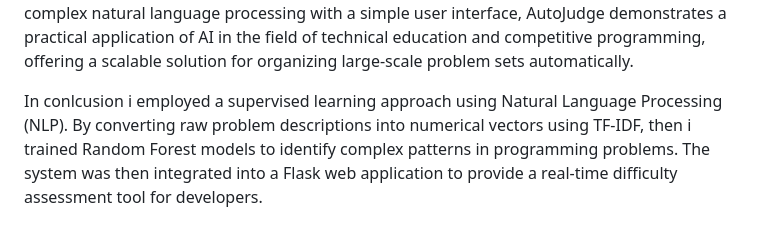
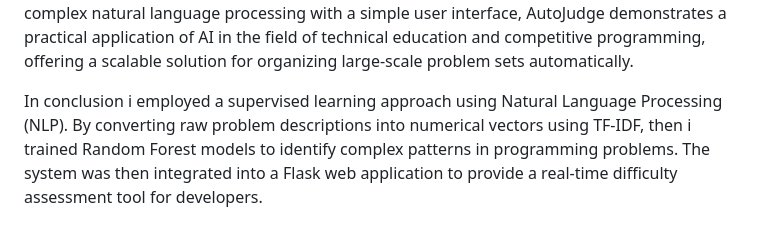
Before and after one commit to tamannabhatti0516/autojudge_acm, a Markdown page: README.md, the part around the change. Drawn GitHub-style.

```diff
--- a/README.md
+++ b/README.md
@@ -13,4 +13,4 @@ The performance of these models reveals significant insights into the nature of
 Finally, the project is made accessible through a functional Web Interface built using the Flask framework. This interface allows users to paste new problem details into a web form, which the backend then processes using the saved models to provide instant results. By integrating complex natural language processing with a simple user interface, AutoJudge demonstrates a practical application of AI in the field of technical education and competitive programming, offering a scalable solution for organizing large-scale problem sets automatically.
 
 
-In conlcusion i employed a supervised learning approach using Natural Language Processing (NLP). By converting raw problem descriptions into numerical vectors using TF-IDF, then i  trained Random Forest models to identify complex patterns in programming problems. The system was then integrated into a Flask web application to provide a real-time difficulty assessment tool for developers.
+In conclusion i employed a supervised learning approach using Natural Language Processing (NLP). By converting raw problem descriptions into numerical vectors using TF-IDF, then i  trained Random Forest models to identify complex patterns in programming problems. The system was then integrated into a Flask web application to provide a real-time difficulty assessment tool for developers.
```
